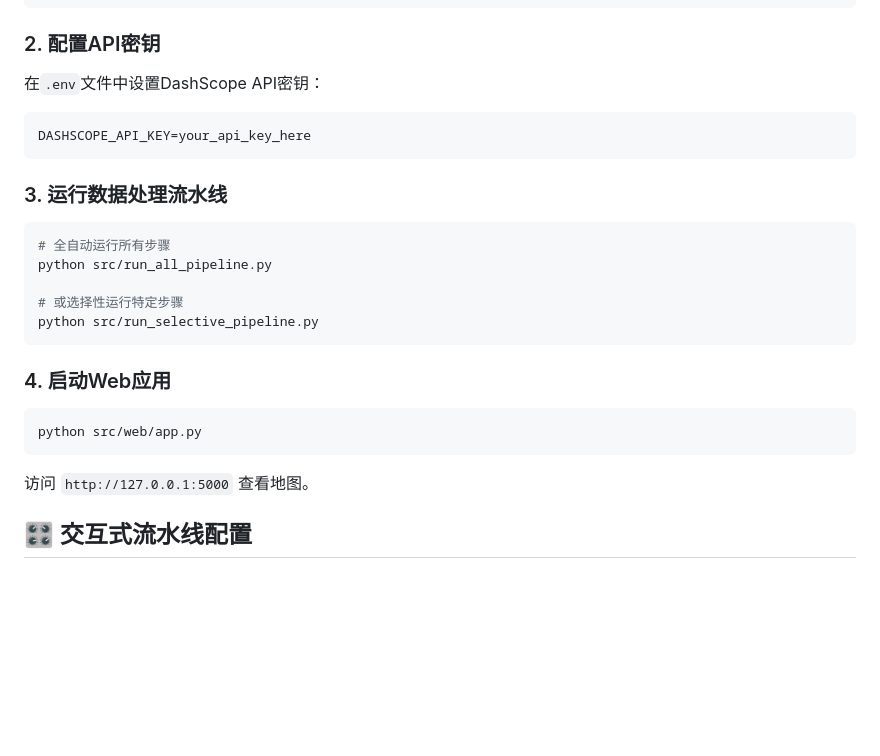
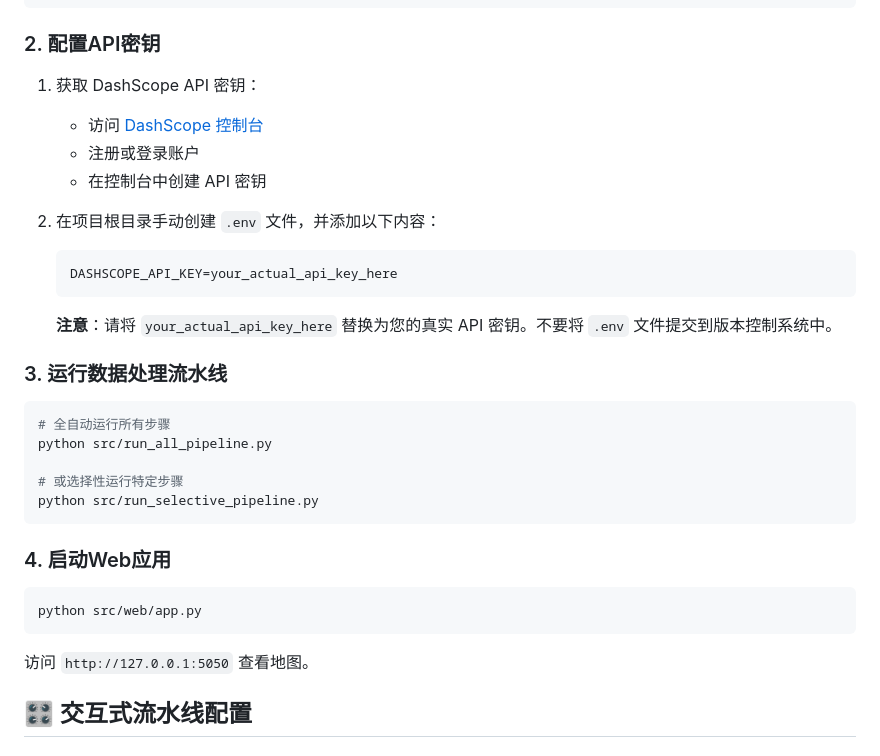
Before and after one commit to newplayer222/global_esg_risk_map, a Markdown page: README.md, the part around the change. GitHub-like rendering; blank space fills up the shorter version.

Commit message:
Update README.md with detailed API key configuration instructions

````diff
--- a/README.md
+++ b/README.md
@@ -54,11 +54,18 @@ pip install -r requirements.txt
 
 ### 2. 配置API密钥
 
-在`.env`文件中设置DashScope API密钥：
+1. 获取 DashScope API 密钥：
+   - 访问 [DashScope 控制台](https://dashscope.aliyun.com/)
+   - 注册或登录账户
+   - 在控制台中创建 API 密钥
 
-```
-DASHSCOPE_API_KEY=your_api_key_here
-```
+2. 在项目根目录手动创建 `.env` 文件，并添加以下内容：
+
+   ```
+   DASHSCOPE_API_KEY=your_actual_api_key_here
+   ```
+
+   **注意**：请将 `your_actual_api_key_here` 替换为您的真实 API 密钥。不要将 `.env` 文件提交到版本控制系统中。
 
 ### 3. 运行数据处理流水线
 
@@ -76,7 +83,7 @@ python src/run_selective_pipeline.py
 python src/web/app.py
 ```
 
-访问 `http://127.0.0.1:5000` 查看地图。
+访问 `http://127.0.0.1:5050` 查看地图。
 
 ## 🎛️ 交互式流水线配置
 
````
